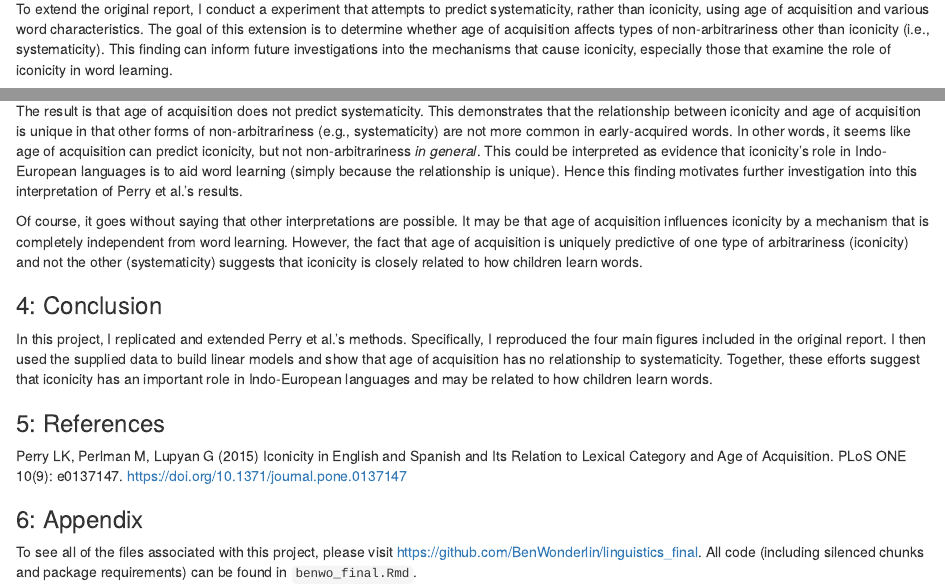
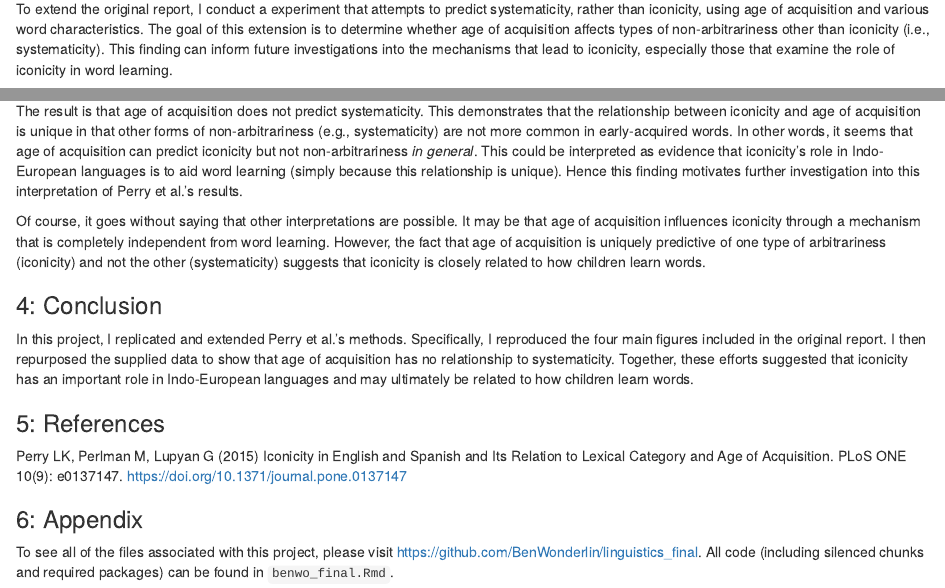
Before and after one commit to BenWonderlin/linguistics_final, an R Markdown document (benwo_final.Rmd): the page in a window 1100 px wide, from 13730 px down, and a second part further down, joined at a grey line. The pictures show the output file benwo_final.html that the author committed with the source, opened offline.

Commit message:
final proofread

````diff
--- a/benwo_final.Rmd
+++ b/benwo_final.Rmd
@@ -490,7 +490,7 @@ As Perry et al. discussed, these findings (somewhat controversially) imply that
 
 ### 4: Extension (Systematicity vs. Age of Acquisition)
 
-To extend the original report, I conduct a experiment that attempts to predict systematicity, rather than iconicity, using age of acquisition and various word characteristics. The goal of this extension is to determine whether age of acquisition affects types of non-arbitrariness other than iconicity (i.e., systematicity). This finding can inform future investigations into the mechanisms that cause iconicity, especially those that examine the role of iconicity in word learning.
+To extend the original report, I conduct a experiment that attempts to predict systematicity, rather than iconicity, using age of acquisition and various word characteristics. The goal of this extension is to determine whether age of acquisition affects types of non-arbitrariness other than iconicity (i.e., systematicity). This finding can inform future investigations into the mechanisms that lead to iconicity, especially those that examine the role of iconicity in word learning.
 
 To conduct this experiment, I first group the English dataset by `word`. (I only consider the English dataset because the Spanish dataset does not contain systematicity ratings.):
 
@@ -587,14 +587,14 @@ extension_data %>%
 ```
 
 <br><br>
-The result is that age of acquisition does not predict systematicity. This demonstrates that the relationship between iconicity and age of acquisition is unique in that other forms of non-arbitrariness (e.g., systematicity) are not more common in early-acquired words. In other words, it seems like age of acquisition can predict iconicity, but not non-arbitrariness *in general*. This could be interpreted as evidence that iconicity's role in Indo-European languages is to aid word learning (simply because the relationship is unique). Hence this finding motivates further investigation into this interpretation of Perry et al.'s results.
+The result is that age of acquisition does not predict systematicity. This demonstrates that the relationship between iconicity and age of acquisition is unique in that other forms of non-arbitrariness (e.g., systematicity) are not more common in early-acquired words. In other words, it seems that age of acquisition can predict iconicity but not non-arbitrariness *in general*. This could be interpreted as evidence that iconicity's role in Indo-European languages is to aid word learning (simply because this relationship is unique). Hence this finding motivates further investigation into this interpretation of Perry et al.'s results.
 
-Of course, it goes without saying that other interpretations are possible. It may be that age of acquisition influences iconicity by a mechanism that is completely independent from word learning. However, the fact that age of acquisition is uniquely predictive of one type of arbitrariness (iconicity) and not the other (systematicity) suggests that iconicity is closely related to how children learn words.
+Of course, it goes without saying that other interpretations are possible. It may be that age of acquisition influences iconicity through a mechanism that is completely independent from word learning. However, the fact that age of acquisition is uniquely predictive of one type of arbitrariness (iconicity) and not the other (systematicity) suggests that iconicity is closely related to how children learn words.
 
 
 ### 4: Conclusion
 
-In this project, I replicated and extended Perry et al.'s methods. Specifically, I reproduced the four main figures included in the original report. I then used the supplied data to build linear models and show that age of acquisition has no relationship to systematicity. Together, these efforts suggest that iconicity has an important role in Indo-European languages and may be related to how children learn words.
+In this project, I replicated and extended Perry et al.'s methods. Specifically, I reproduced the four main figures included in the original report. I then repurposed the supplied data to show that age of acquisition has no relationship to systematicity. Together, these efforts suggested that iconicity has an important role in Indo-European languages and may ultimately be related to how children learn words.
 
 ### 5: References
 
@@ -603,4 +603,4 @@ Perry LK, Perlman M, Lupyan G (2015) Iconicity in English and Spanish and Its Re
 ### 6: Appendix
 
 To see all of the files associated with this project, please visit [https://github.com/BenWonderlin/linguistics_final](https://github.com/BenWonderlin/linguistics_final).
-All code (including silenced chunks and package requirements) can be found in `benwo_final.Rmd`.
+All code (including silenced chunks and required packages) can be found in `benwo_final.Rmd`.
````
Also changed, not shown: benwo_final.html, benwo_final.Rmd (4 more changed lines).
